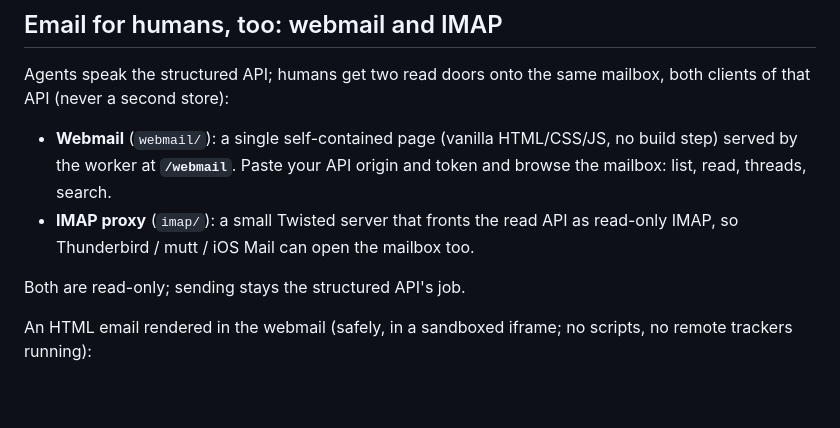
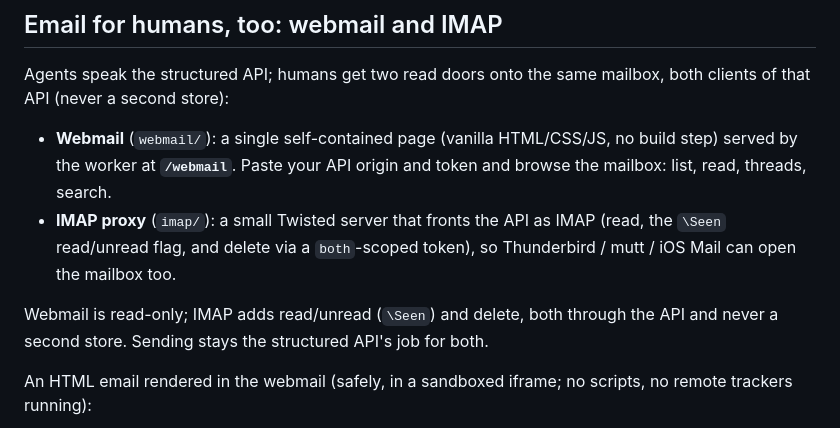
Before and after one commit to skyphusion-labs/postern, a Markdown page: README.md, the part around the change. Drawn GitHub-style; blank space fills up the shorter version.

```diff
--- a/README.md
+++ b/README.md
@@ -69,10 +69,12 @@ both clients of that API (never a second store):
 - **Webmail** (`webmail/`): a single self-contained page (vanilla HTML/CSS/JS, no
   build step) served by the worker at **`/webmail`**. Paste your API origin and
   token and browse the mailbox: list, read, threads, search.
-- **IMAP proxy** (`imap/`): a small Twisted server that fronts the read API as
-  read-only IMAP, so Thunderbird / mutt / iOS Mail can open the mailbox too.
+- **IMAP proxy** (`imap/`): a small Twisted server that fronts the API as IMAP
+  (read, the `\Seen` read/unread flag, and delete via a `both`-scoped token), so
+  Thunderbird / mutt / iOS Mail can open the mailbox too.
 
-Both are read-only; sending stays the structured API's job.
+Webmail is read-only; IMAP adds read/unread (`\Seen`) and delete, both through the
+API and never a second store. Sending stays the structured API's job for both.
 
 An HTML email rendered in the webmail (safely, in a sandboxed iframe; no scripts,
 no remote trackers running):
```
Also changed, not shown: CLAUDE.md (+6 -3 lines), imap/README.md (+1 -1 lines).
